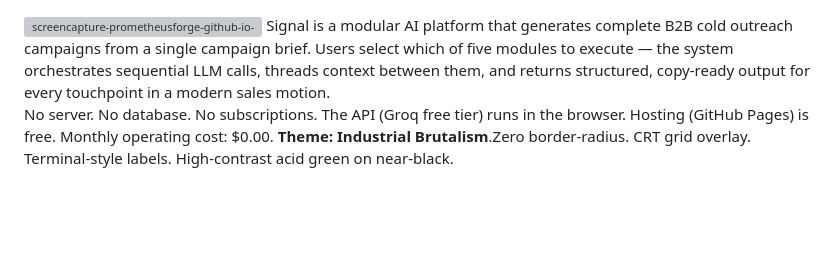
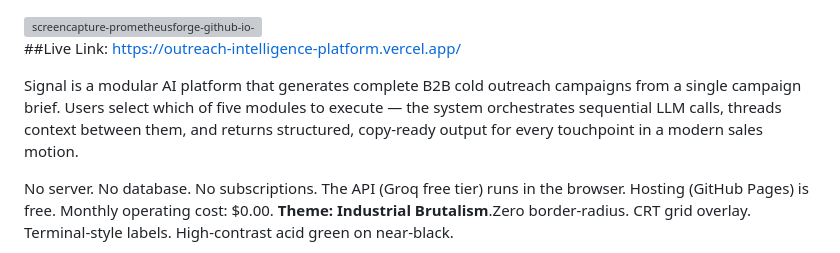
Before and after one commit to PrometheusForge/outreach-intelligence-platform, a Markdown page: README.md, the part around the change. GitHub-like rendering; blank space fills up the shorter version; grey boxes are pictures that could not be loaded.

Commit message:
Update README with live link and project details
Added live link and project description to README.

```diff
--- a/README.md
+++ b/README.md
@@ -1,4 +1,7 @@
 <img width="1910" height="1258" alt="screencapture-prometheusforge-github-io-outreach-intelligence-platform-2026-06-12-03_28_26" src="https://github.com/user-attachments/assets/11e73950-3fb6-4656-a7f1-3cb5d22b1624" />
+
+##Live Link: https://outreach-intelligence-platform.vercel.app/
+
 Signal is a modular AI platform that generates complete B2B cold outreach campaigns from a single campaign brief. Users select which of five modules to execute — the system orchestrates sequential LLM calls, threads context between them, and returns structured, copy-ready output for every touchpoint in a modern sales motion.
 
 No server. No database. No subscriptions. The API (Groq free tier) runs in the browser. Hosting (GitHub Pages) is free. Monthly operating cost: $0.00.
```
